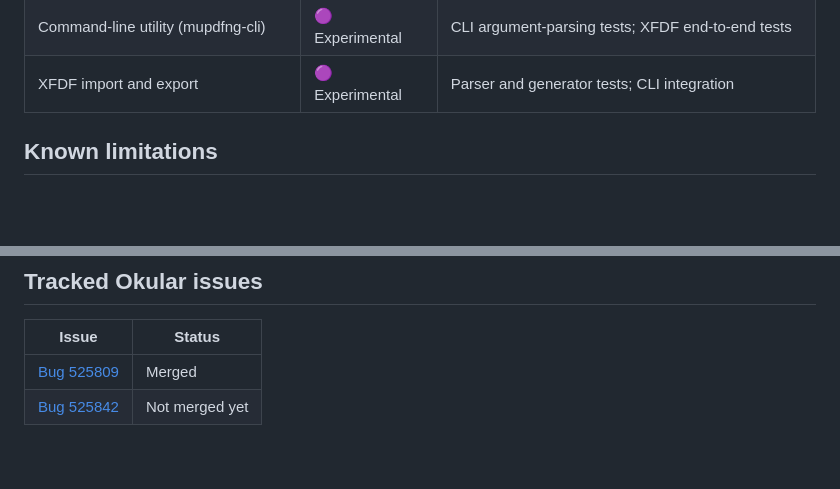
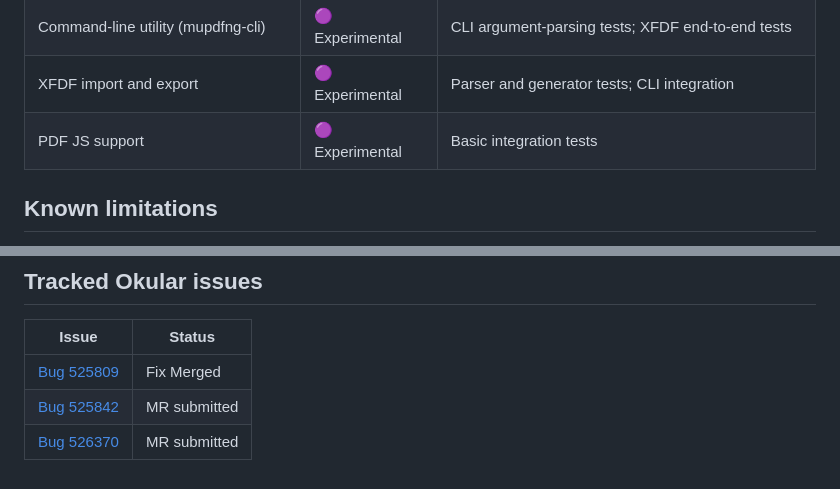
Before and after one commit to l4rzy/okular-mupdf-ng, a Markdown page: MATURITY.md, 2 parts joined by grey strips. Rendered like a GitHub page; blank space fills up the shorter version.

```diff
--- a/MATURITY.md
+++ b/MATURITY.md
@@ -38,6 +38,7 @@ promise that every input or workflow has been tested.
 | PDF form filling | 🟣 Experimental | Generator proxy and worker tests |
 | Command-line utility (mupdfng-cli) | 🟣 Experimental | CLI argument-parsing tests; XFDF end-to-end tests |
 | XFDF import and export | 🟣 Experimental | Parser and generator tests; CLI integration |
+| PDF JS support | 🟣 Experimental | Basic integration tests |
 
 ## Known limitations
 
@@ -55,5 +56,6 @@ promise that every input or workflow has been tested.
 
 | Issue | Status |
 |---|---|
-| [Bug 525809](https://bugs.kde.org/show_bug.cgi?id=525809) | Merged |
-| [Bug 525842](https://bugs.kde.org/show_bug.cgi?id=525842) | Not merged yet |
+| [Bug 525809](https://bugs.kde.org/show_bug.cgi?id=525809) | Fix Merged |
+| [Bug 525842](https://bugs.kde.org/show_bug.cgi?id=525842) | MR submitted |
+| [Bug 526370](https://bugs.kde.org/show_bug.cgi?id=526370) | MR submitted |
```
Also changed, not shown: README.md (+8 -8 lines).
